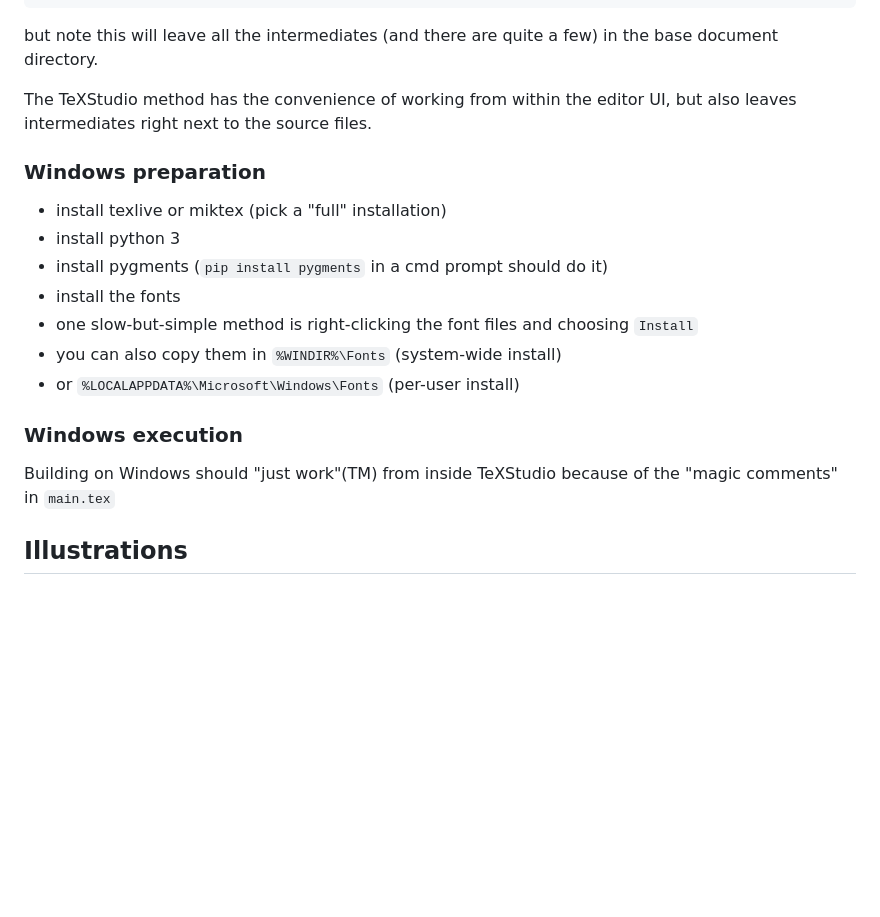
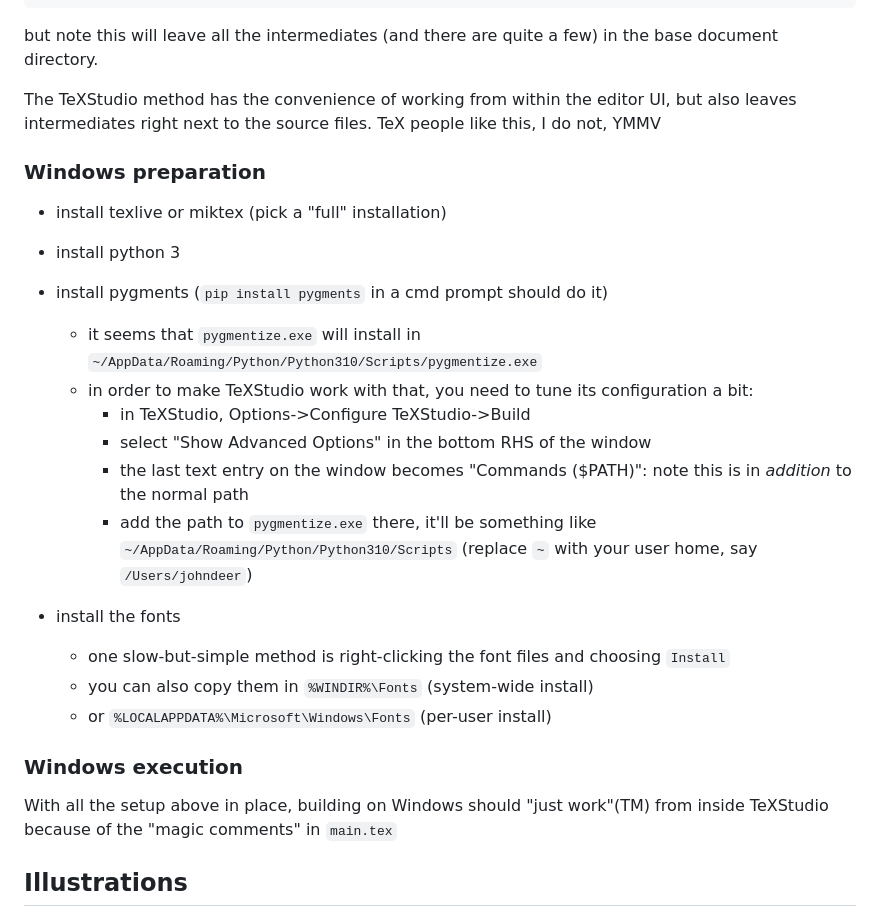
Before and after one commit to wetadigital/physlight, a Markdown page: docs/tex/README.md, the part around the change. Rendered like a GitHub page; blank space fills up the shorter version.

Commit message:
[docs] More work on the README.md in docs, explaining how to configure TeXStudio to build the document cleanly

````diff
--- a/docs/tex/README.md
+++ b/docs/tex/README.md
@@ -92,20 +92,28 @@ Alternatively, the document will build just fine with the classic simple LaTeX s
 ```
 but note this will leave all the intermediates (and there are quite a few) in the base document directory.
 
-The TeXStudio method has the convenience of working from within the editor UI, but also leaves intermediates right next to the source files.
+The TeXStudio method has the convenience of working from within the editor UI, but also leaves
+intermediates right next to the source files. TeX people like this, I do not, YMMV
 
 ### Windows preparation
 
  - install texlive or miktex (pick a "full" installation)
  - install python 3
  - install pygments (`pip install pygments` in a cmd prompt should do it)
+   - it seems that `pygmentize.exe` will install in `~/AppData/Roaming/Python/Python310/Scripts/pygmentize.exe`
+   - in order to make TeXStudio work with that, you need to tune its configuration a bit:
+     - in TeXStudio, Options->Configure TeXStudio->Build
+     - select "Show Advanced Options" in the bottom RHS of the window
+     - the last text entry on the window becomes "Commands ($PATH)": note this is in *addition* to the normal path
+     - add the path to `pygmentize.exe` there, it'll be something like `~/AppData/Roaming/Python/Python310/Scripts` (replace `~` with your user home, say `/Users/johndeer`)
+
  - install the fonts
-  - one slow-but-simple method is right-clicking the font files and choosing `Install`
+   - one slow-but-simple method is right-clicking the font files and choosing `Install`
    - you can also copy them in `%WINDIR%\Fonts` (system-wide install)
    - or `%LOCALAPPDATA%\Microsoft\Windows\Fonts` (per-user install)
 
 ### Windows execution
- Building on Windows should "just work"(TM) from inside TeXStudio because of
+ With all the setup above in place, building on Windows should "just work"(TM) from inside TeXStudio because of
  the "magic comments" in `main.tex`
 
 
````
